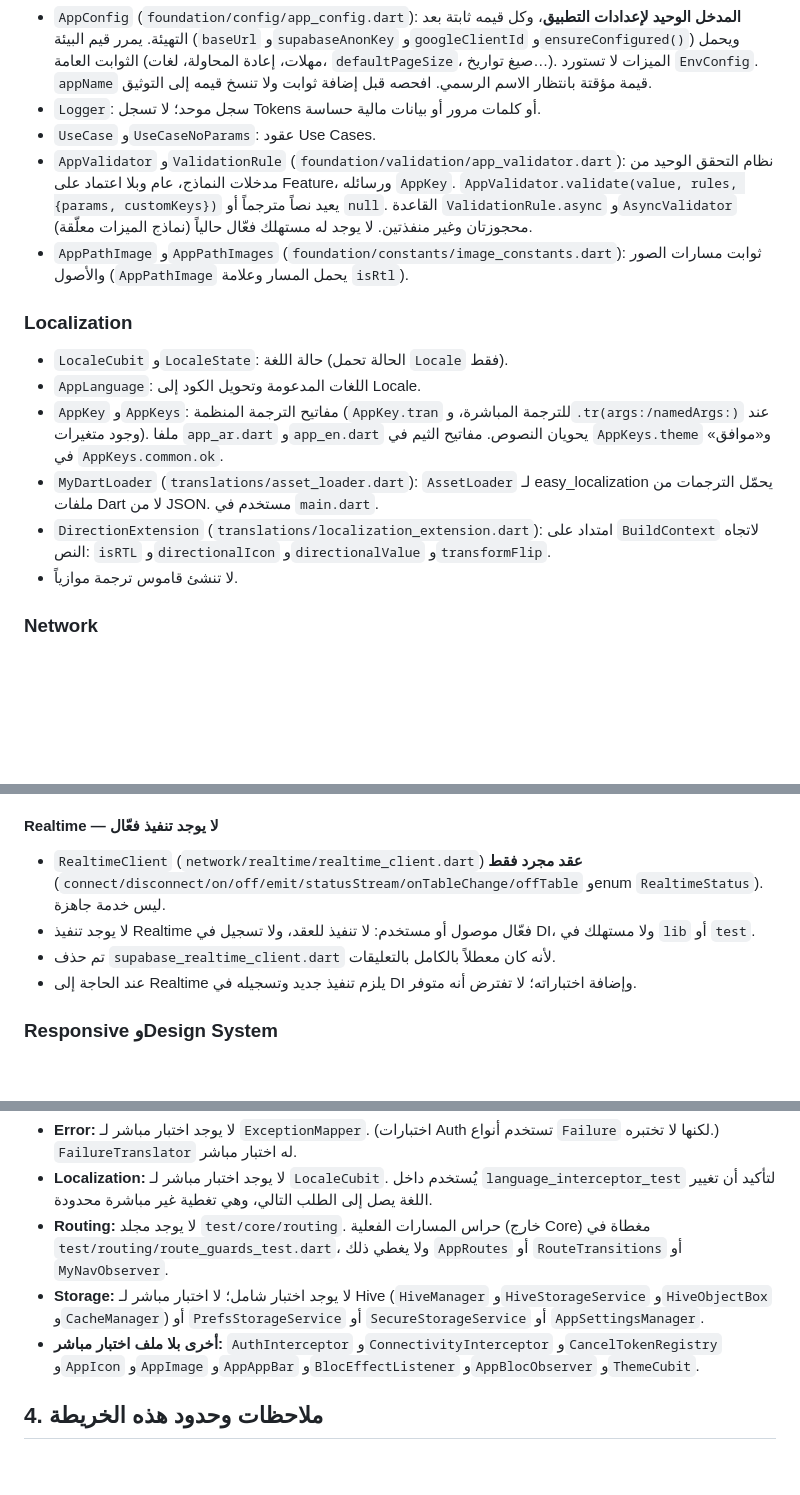
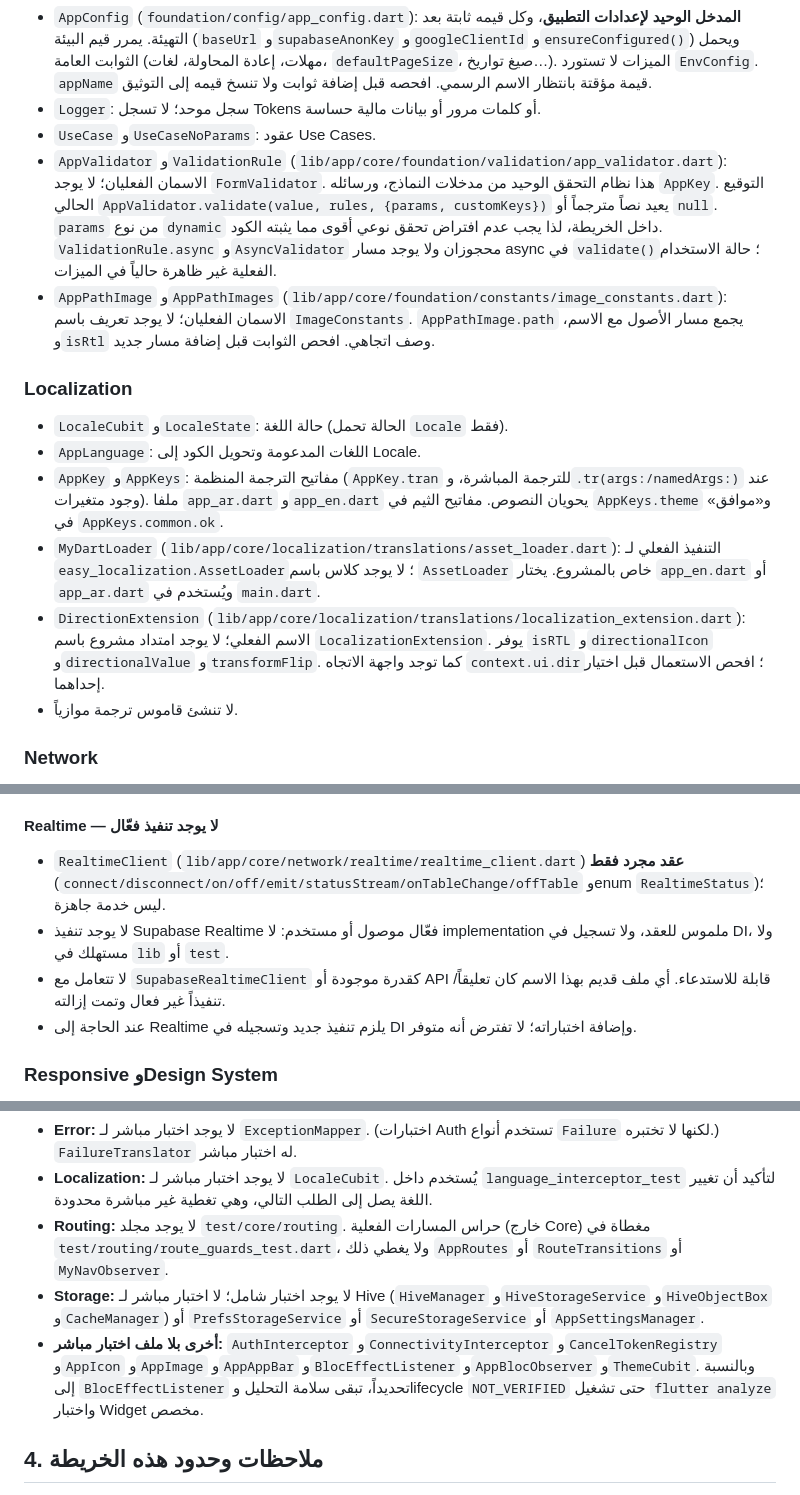
Before and after one commit to AhmadKabawa/my_accounting_software, a Markdown page: docs/architecture/CORE_MAP.md, 3 parts joined by grey strips. Rendered like a GitHub page; blank space fills up the shorter version.

Commit message:
docs: correct Core API names and document verification gaps

```diff
--- a/docs/architecture/CORE_MAP.md
+++ b/docs/architecture/CORE_MAP.md
@@ -56,15 +56,15 @@
 - `AppConfig` (`foundation/config/app_config.dart`): **المدخل الوحيد لإعدادات التطبيق**، وكل قيمه ثابتة بعد التهيئة. يمرر قيم البيئة (`baseUrl` و`supabaseAnonKey` و`googleClientId` و`ensureConfigured()`) ويحمل الثوابت العامة (مهلات، إعادة المحاولة، لغات، `defaultPageSize`، صيغ تواريخ…). الميزات لا تستورد `EnvConfig`. `appName` قيمة مؤقتة بانتظار الاسم الرسمي. افحصه قبل إضافة ثوابت ولا تنسخ قيمه إلى التوثيق.
 - `Logger`: سجل موحد؛ لا تسجل Tokens أو كلمات مرور أو بيانات مالية حساسة.
 - `UseCase` و`UseCaseNoParams`: عقود Use Cases.
-- `AppValidator` و`ValidationRule` (`foundation/validation/app_validator.dart`): نظام التحقق الوحيد من مدخلات النماذج، عام وبلا اعتماد على Feature، ورسائله `AppKey`. `AppValidator.validate(value, rules, {params, customKeys})` يعيد نصاً مترجماً أو `null`. القاعدة `ValidationRule.async` و`AsyncValidator` محجوزتان وغير منفذتين. لا يوجد له مستهلك فعّال حالياً (نماذج الميزات معلّقة).
-- `AppPathImage` و`AppPathImages` (`foundation/constants/image_constants.dart`): ثوابت مسارات الصور والأصول (`AppPathImage` يحمل المسار وعلامة `isRtl`).
+- `AppValidator` و`ValidationRule` (`lib/app/core/foundation/validation/app_validator.dart`): الاسمان الفعليان؛ لا يوجد `FormValidator`. هذا نظام التحقق الوحيد من مدخلات النماذج، ورسائله `AppKey`. التوقيع الحالي `AppValidator.validate(value, rules, {params, customKeys})` يعيد نصاً مترجماً أو `null`. `params` من نوع `dynamic` داخل الخريطة، لذا يجب عدم افتراض تحقق نوعي أقوى مما يثبته الكود. `ValidationRule.async` و`AsyncValidator` محجوزان ولا يوجد مسار async في `validate()`؛ حالة الاستخدام الفعلية غير ظاهرة حالياً في الميزات.
+- `AppPathImage` و`AppPathImages` (`lib/app/core/foundation/constants/image_constants.dart`): الاسمان الفعليان؛ لا يوجد تعريف باسم `ImageConstants`. `AppPathImage.path` يجمع مسار الأصول مع الاسم، و`isRtl` وصف اتجاهي. افحص الثوابت قبل إضافة مسار جديد.
 
 ### Localization
 - `LocaleCubit` و`LocaleState`: حالة اللغة (الحالة تحمل `Locale` فقط).
 - `AppLanguage`: اللغات المدعومة وتحويل الكود إلى Locale.
 - `AppKey` و`AppKeys`: مفاتيح الترجمة المنظمة (`AppKey.tran` للترجمة المباشرة، و`.tr(args:/namedArgs:)` عند وجود متغيرات). ملفا `app_ar.dart` و`app_en.dart` يحويان النصوص. مفاتيح الثيم في `AppKeys.theme` و«موافق» في `AppKeys.common.ok`.
-- `MyDartLoader` (`translations/asset_loader.dart`): `AssetLoader` لـ easy_localization يحمّل الترجمات من ملفات Dart لا من JSON. مستخدم في `main.dart`.
-- `DirectionExtension` (`translations/localization_extension.dart`): امتداد على `BuildContext` لاتجاه النص: `isRTL` و`directionalIcon` و`directionalValue` و`transformFlip`.
+- `MyDartLoader` (`lib/app/core/localization/translations/asset_loader.dart`): التنفيذ الفعلي لـ `easy_localization.AssetLoader`؛ لا يوجد كلاس باسم `AssetLoader` خاص بالمشروع. يختار `app_en.dart` أو `app_ar.dart` ويُستخدم في `main.dart`.
+- `DirectionExtension` (`lib/app/core/localization/translations/localization_extension.dart`): الاسم الفعلي؛ لا يوجد امتداد مشروع باسم `LocalizationExtension`. يوفر `isRTL` و`directionalIcon` و`directionalValue` و`transformFlip`. كما توجد واجهة الاتجاه `context.ui.dir`؛ افحص الاستعمال قبل اختيار إحداهما.
 - لا تنشئ قاموس ترجمة موازياً.
 
 ### Network
@@ -86,9 +86,9 @@
 - **الحد الأقصى والتأخير:** من `AppConfig.maxRetries` و`AppConfig.retryDelay`. التأخير خطي: `baseDelay × (رقم المحاولة)`. عدّاد المحاولات في `options.extra['retryCount']`.
 
 #### Realtime — لا يوجد تنفيذ فعّال
-- `RealtimeClient` (`network/realtime/realtime_client.dart`) **عقد مجرد فقط** (`connect/disconnect/on/off/emit/statusStream/onTableChange/offTable` وenum `RealtimeStatus`). ليس خدمة جاهزة.
-- لا يوجد تنفيذ Realtime فعّال موصول أو مستخدم: لا تنفيذ للعقد، ولا تسجيل في DI، ولا مستهلك في `lib` أو `test`.
-- تم حذف `supabase_realtime_client.dart` لأنه كان معطلاً بالكامل بالتعليقات.
+- `RealtimeClient` (`lib/app/core/network/realtime/realtime_client.dart`) **عقد مجرد فقط** (`connect/disconnect/on/off/emit/statusStream/onTableChange/offTable` وenum `RealtimeStatus`)؛ ليس خدمة جاهزة.
+- لا يوجد تنفيذ Supabase Realtime فعّال موصول أو مستخدم: لا implementation ملموس للعقد، ولا تسجيل في DI، ولا مستهلك في `lib` أو `test`.
+- لا تتعامل مع `SupabaseRealtimeClient` كقدرة موجودة أو API قابلة للاستدعاء. أي ملف قديم بهذا الاسم كان تعليقاً/تنفيذاً غير فعال وتمت إزالته.
 - عند الحاجة إلى Realtime يلزم تنفيذ جديد وتسجيله في DI وإضافة اختباراته؛ لا تفترض أنه متوفر.
 
 ### Responsive وDesign System
@@ -167,7 +167,7 @@
 - **Localization:** لا يوجد اختبار مباشر لـ `LocaleCubit`. يُستخدم داخل `language_interceptor_test` لتأكيد أن تغيير اللغة يصل إلى الطلب التالي، وهي تغطية غير مباشرة محدودة.
 - **Routing:** لا يوجد مجلد `test/core/routing`. حراس المسارات الفعلية (خارج Core) مغطاة في `test/routing/route_guards_test.dart`، ولا يغطي ذلك `AppRoutes` أو `RouteTransitions` أو `MyNavObserver`.
 - **Storage:** لا يوجد اختبار شامل؛ لا اختبار مباشر لـ Hive (`HiveManager` و`HiveStorageService` و`HiveObjectBox` و`CacheManager`) أو `PrefsStorageService` أو `SecureStorageService` أو `AppSettingsManager`.
-- **أخرى بلا ملف اختبار مباشر:** `AuthInterceptor` و`ConnectivityInterceptor` و`CancelTokenRegistry` و`AppIcon` و`AppImage` و`AppAppBar` و`BlocEffectListener` و`AppBlocObserver` و`ThemeCubit`.
+- **أخرى بلا ملف اختبار مباشر:** `AuthInterceptor` و`ConnectivityInterceptor` و`CancelTokenRegistry` و`AppIcon` و`AppImage` و`AppAppBar` و`BlocEffectListener` و`AppBlocObserver` و`ThemeCubit`. وبالنسبة إلى `BlocEffectListener` تحديداً، تبقى سلامة التحليل وlifecycle `NOT_VERIFIED` حتى تشغيل `flutter analyze` واختبار Widget مخصص.
 
 ## 4. ملاحظات وحدود هذه الخريطة
 
```
Also changed, not shown: other parts of docs/architecture/CORE_MAP.md (+3 -3 lines).
